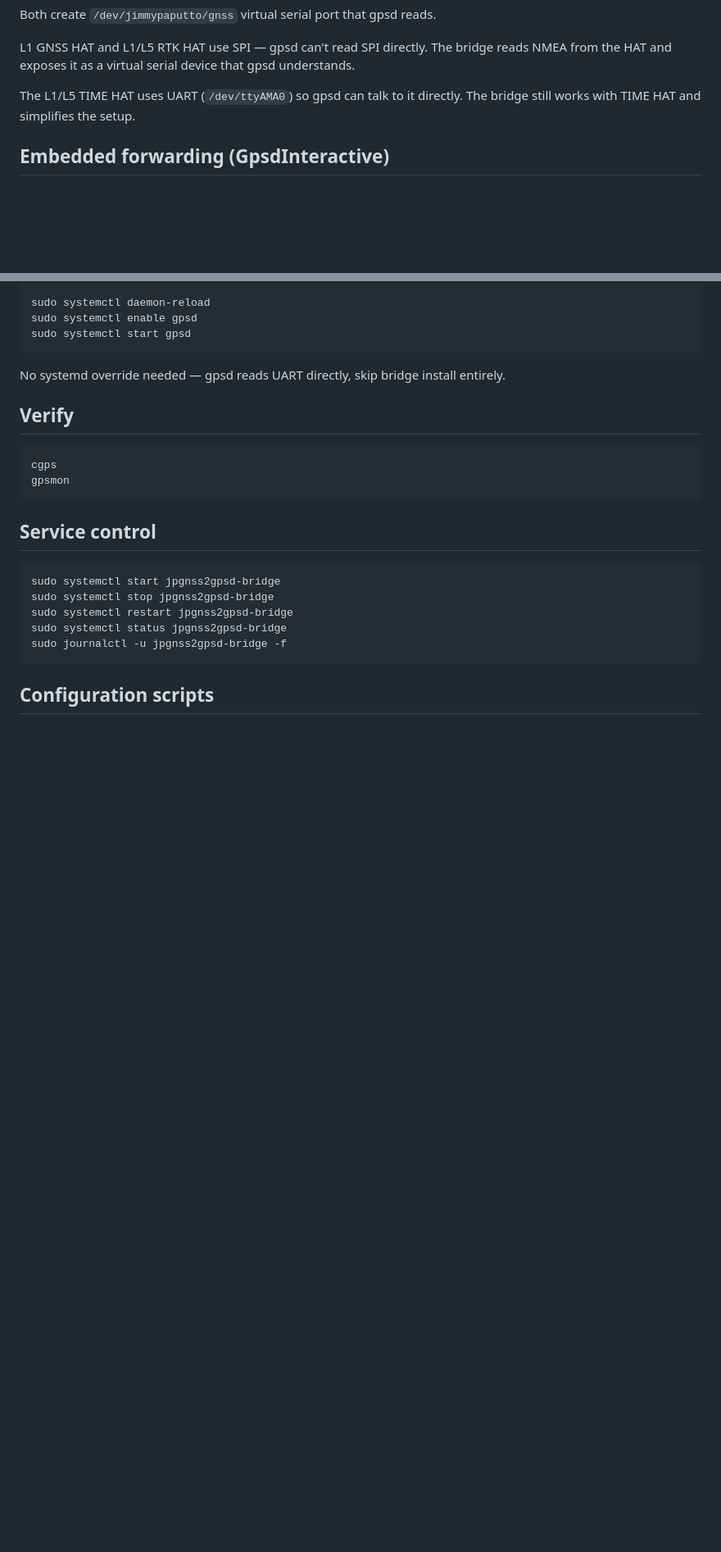
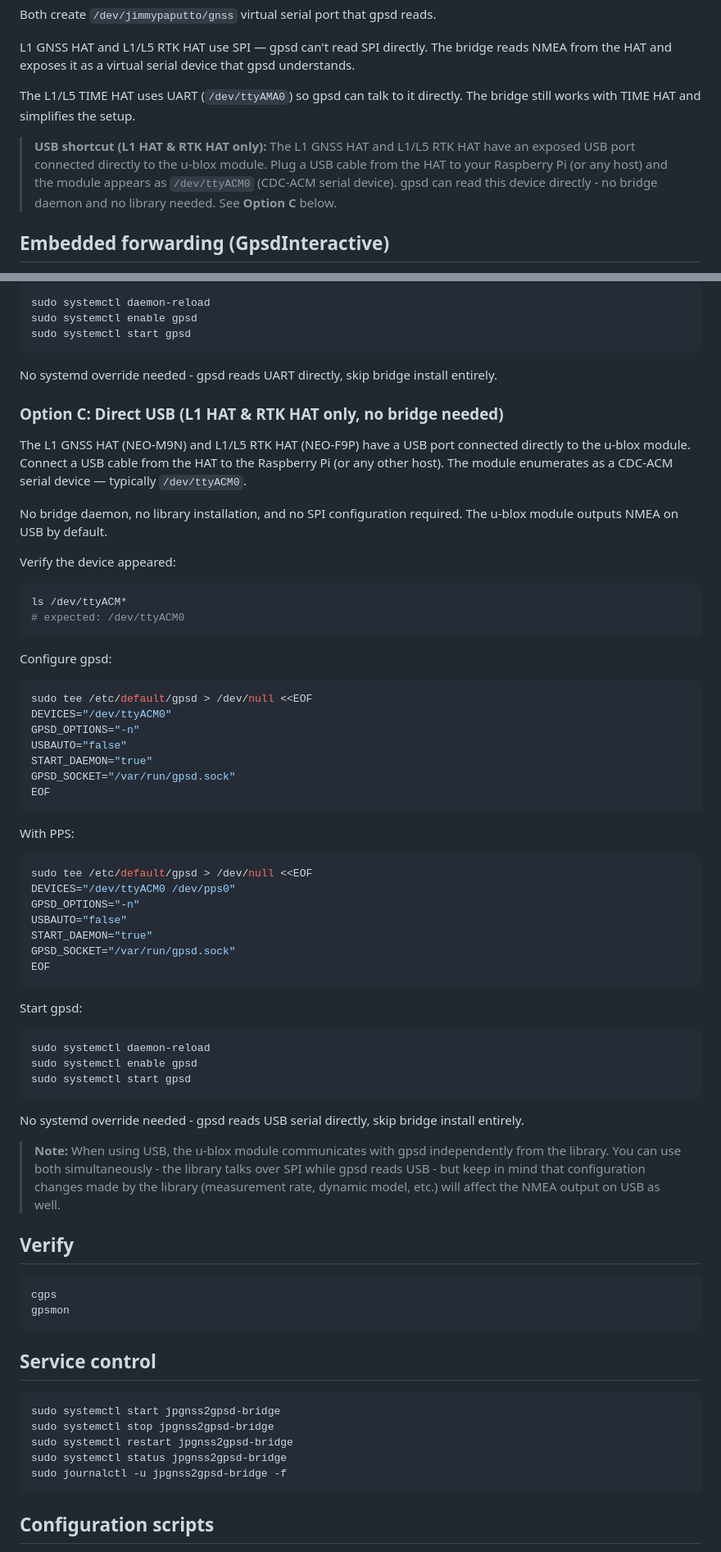
Before and after one commit to jimmypaputto/GnssHat, a Markdown page: examples/GpsdIntegration/README.md, 2 parts joined by grey strips. Shown at 82% size. Drawn GitHub-style; blank space fills up the shorter version.

Commit message:
add information about usb to readmes

````diff
--- a/examples/GpsdIntegration/README.md
+++ b/examples/GpsdIntegration/README.md
@@ -10,6 +10,8 @@ Both create `/dev/jimmypaputto/gnss` virtual serial port that gpsd reads.
 L1 GNSS HAT and L1/L5 RTK HAT use SPI — gpsd can't read SPI directly. The bridge reads NMEA from the HAT and exposes it as a virtual serial device that gpsd understands.
 
 The L1/L5 TIME HAT uses UART (`/dev/ttyAMA0`) so gpsd can talk to it directly. The bridge still works with TIME HAT and simplifies the setup.
+
+> **USB shortcut (L1 HAT & RTK HAT only):** The L1 GNSS HAT and L1/L5 RTK HAT have an exposed USB port connected directly to the u-blox module. Plug a USB cable from the HAT to your Raspberry Pi (or any host) and the module appears as `/dev/ttyACM0` (CDC-ACM serial device). gpsd can read this device directly - no bridge daemon and no library needed. See **Option C** below.
 
 ## Embedded forwarding (GpsdInteractive)
 
@@ -240,7 +242,56 @@ sudo systemctl enable gpsd
 sudo systemctl start gpsd
 ```
 
-No systemd override needed — gpsd reads UART directly, skip bridge install entirely.
+No systemd override needed - gpsd reads UART directly, skip bridge install entirely.
+
+### Option C: Direct USB (L1 HAT & RTK HAT only, no bridge needed)
+
+The L1 GNSS HAT (NEO-M9N) and L1/L5 RTK HAT (NEO-F9P) have a USB port connected directly to the u-blox module. Connect a USB cable from the HAT to the Raspberry Pi (or any other host). The module enumerates as a CDC-ACM serial device — typically `/dev/ttyACM0`.
+
+No bridge daemon, no library installation, and no SPI configuration required. The u-blox module outputs NMEA on USB by default.
+
+Verify the device appeared:
+
+```bash
+ls /dev/ttyACM*
+# expected: /dev/ttyACM0
+```
+
+Configure gpsd:
+
+```bash
+sudo tee /etc/default/gpsd > /dev/null <<EOF
+DEVICES="/dev/ttyACM0"
+GPSD_OPTIONS="-n"
+USBAUTO="false"
+START_DAEMON="true"
+GPSD_SOCKET="/var/run/gpsd.sock"
+EOF
+```
+
+With PPS:
+
+```bash
+sudo tee /etc/default/gpsd > /dev/null <<EOF
+DEVICES="/dev/ttyACM0 /dev/pps0"
+GPSD_OPTIONS="-n"
+USBAUTO="false"
+START_DAEMON="true"
+GPSD_SOCKET="/var/run/gpsd.sock"
+EOF
+```
+
+Start gpsd:
+
+```bash
+sudo systemctl daemon-reload
+sudo systemctl enable gpsd
+sudo systemctl start gpsd
+```
+
+No systemd override needed - gpsd reads USB serial directly, skip bridge install entirely.
+
+> **Note:** When using USB, the u-blox module communicates with gpsd independently from the library. You can use both simultaneously - the library talks over SPI while gpsd reads USB - but keep in mind that configuration changes made by the library (measurement rate, dynamic model, etc.) will affect the NMEA output on USB as well.
 
 ## Verify
 
````
Also changed, not shown: README.md (+13 -11 lines), examples/TimeServer/README.md (+31 -4 lines).
